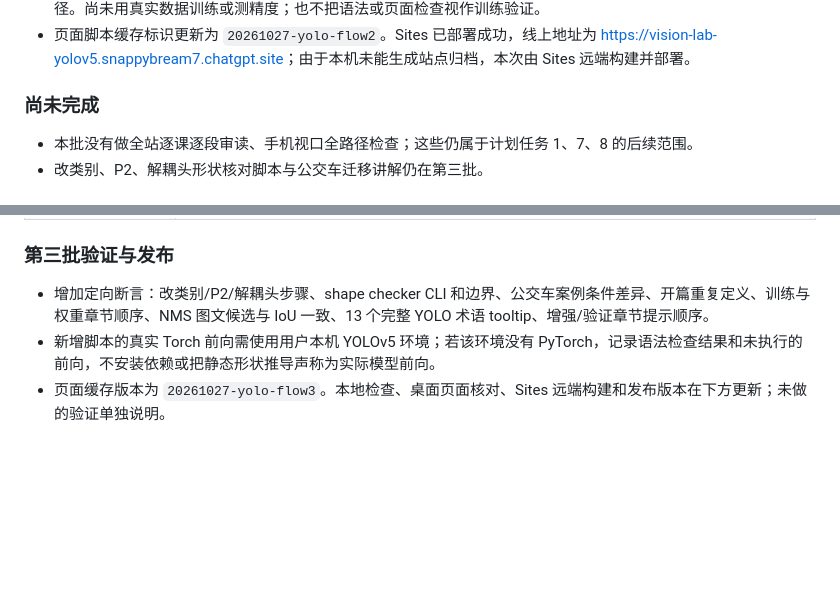
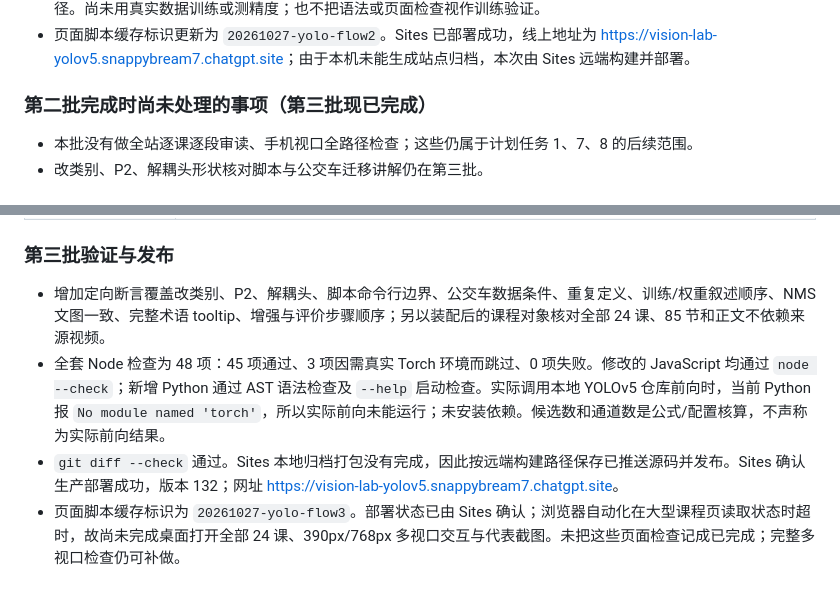
Before and after one commit to wawjswt/LearningYolo, a Markdown page: docs/reviews/2026-10-27-YOLO教学改进实施记录.md, 2 parts joined by grey strips. Drawn GitHub-style; blank space fills up the shorter version.

Commit message:
Update Site source

```diff
--- a/docs/reviews/2026-10-27-YOLO教学改进实施记录.md
+++ b/docs/reviews/2026-10-27-YOLO教学改进实施记录.md
@@ -152,7 +152,7 @@
 - 第二批新增的三个定向断言均通过，覆盖 Anchor 匹配与往返框、单参数更新和 PyTorch 代码、验证/导出/排错路径。尚未用真实数据训练或测精度；也不把语法或页面检查视作训练验证。
 - 页面脚本缓存标识更新为 `20261027-yolo-flow2`。Sites 已部署成功，线上地址为 <https://vision-lab-yolov5.snappybream7.chatgpt.site>；由于本机未能生成站点归档，本次由 Sites 远端构建并部署。
 
-### 尚未完成
+### 第二批完成时尚未处理的事项（第三批现已完成）
 
 - 本批没有做全站逐课逐段审读、手机视口全路径检查；这些仍属于计划任务 1、7、8 的后续范围。
 - 改类别、P2、解耦头形状核对脚本与公交车迁移讲解仍在第三批。
@@ -202,6 +202,7 @@
 
 ### 第三批验证与发布
 
-- 增加定向断言：改类别/P2/解耦头步骤、shape checker CLI 和边界、公交车案例条件差异、开篇重复定义、训练与权重章节顺序、NMS 图文候选与 IoU 一致、13 个完整 YOLO 术语 tooltip、增强/验证章节提示顺序。
-- 新增脚本的真实 Torch 前向需使用用户本机 YOLOv5 环境；若该环境没有 PyTorch，记录语法检查结果和未执行的前向，不安装依赖或把静态形状推导声称为实际模型前向。
-- 页面缓存版本为 `20261027-yolo-flow3`。本地检查、桌面页面核对、Sites 远端构建和发布版本在下方更新；未做的验证单独说明。
+- 增加定向断言覆盖改类别、P2、解耦头、脚本命令行边界、公交车数据条件、重复定义、训练/权重叙述顺序、NMS 文图一致、完整术语 tooltip、增强与评价步骤顺序；另以装配后的课程对象核对全部 24 课、85 节和正文不依赖来源视频。
+- 全套 Node 检查为 48 项：45 项通过、3 项因需真实 Torch 环境而跳过、0 项失败。修改的 JavaScript 均通过 `node --check`；新增 Python 通过 AST 语法检查及 `--help` 启动检查。实际调用本地 YOLOv5 仓库前向时，当前 Python 报 `No module named 'torch'`，所以实际前向未能运行；未安装依赖。候选数和通道数是公式/配置核算，不声称为实际前向结果。
+- `git diff --check` 通过。Sites 本地归档打包没有完成，因此按远端构建路径保存已推送源码并发布。Sites 确认生产部署成功，版本 132；网址 <https://vision-lab-yolov5.snappybream7.chatgpt.site>。
+- 页面脚本缓存标识为 `20261027-yolo-flow3`。部署状态已由 Sites 确认；浏览器自动化在大型课程页读取状态时超时，故尚未完成桌面打开全部 24 课、390px/768px 多视口交互与代表截图。未把这些页面检查记成已完成；完整多视口检查仍可补做。
```
Also changed, not shown: 1 other file.
